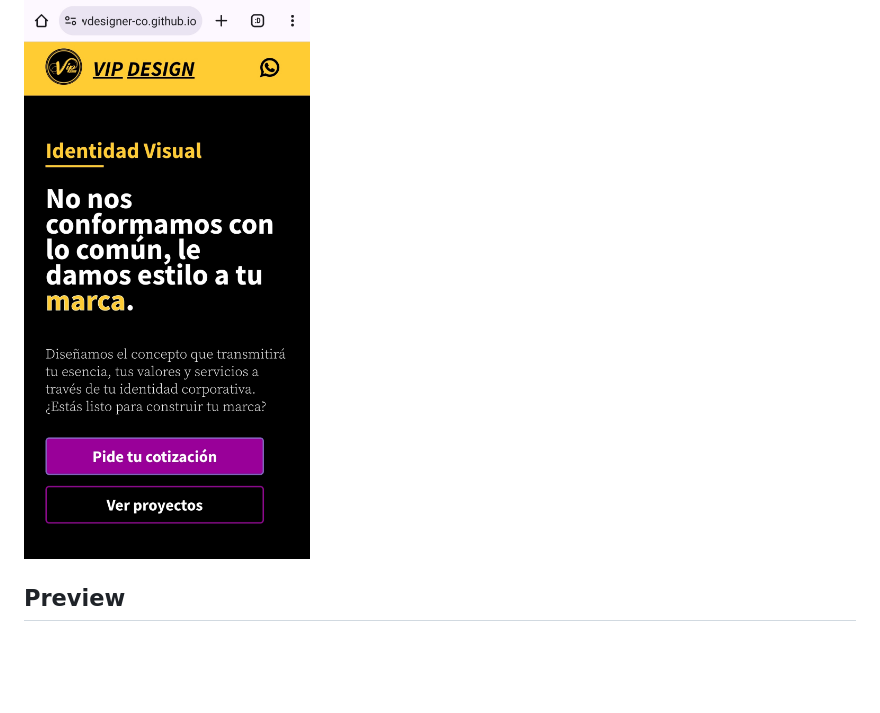
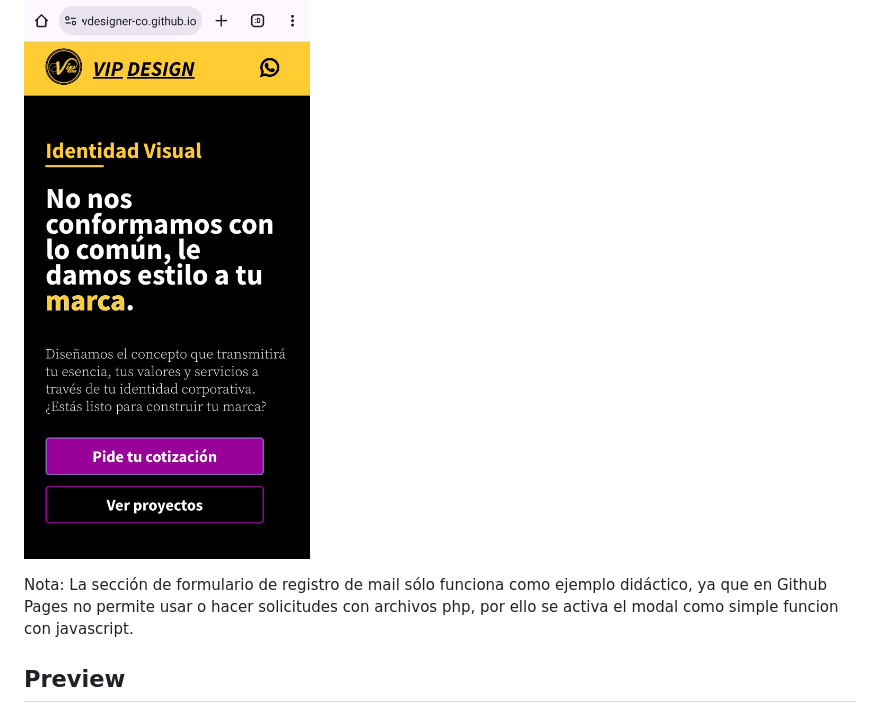
Before and after one commit to wdesigner-co/vipdesign-ve.github.io, a Markdown page: README.md, the part around the change. Drawn GitHub-style; blank space fills up the shorter version.

```diff
--- a/README.md
+++ b/README.md
@@ -38,6 +38,8 @@ Aquí puedes ver un ejemplo de cómo se ve la página web:
 
 ![Captura de pantalla de la página web](https://github.com/wdesigner-co/vipdesign-ve.github.io/blob/main/img/captureVipdesign.jpg)
 
+Nota: La sección de formulario de registro de mail sólo funciona como ejemplo didáctico, ya que en Github Pages no permite usar o hacer solicitudes con archivos php, por ello se activa el modal como simple funcion con javascript.
+
 ## Preview
 
 Si quieres ver cómo se ve la página web sin tener que instalar el proyecto, puedes hacer clic en el siguiente enlace:
```
